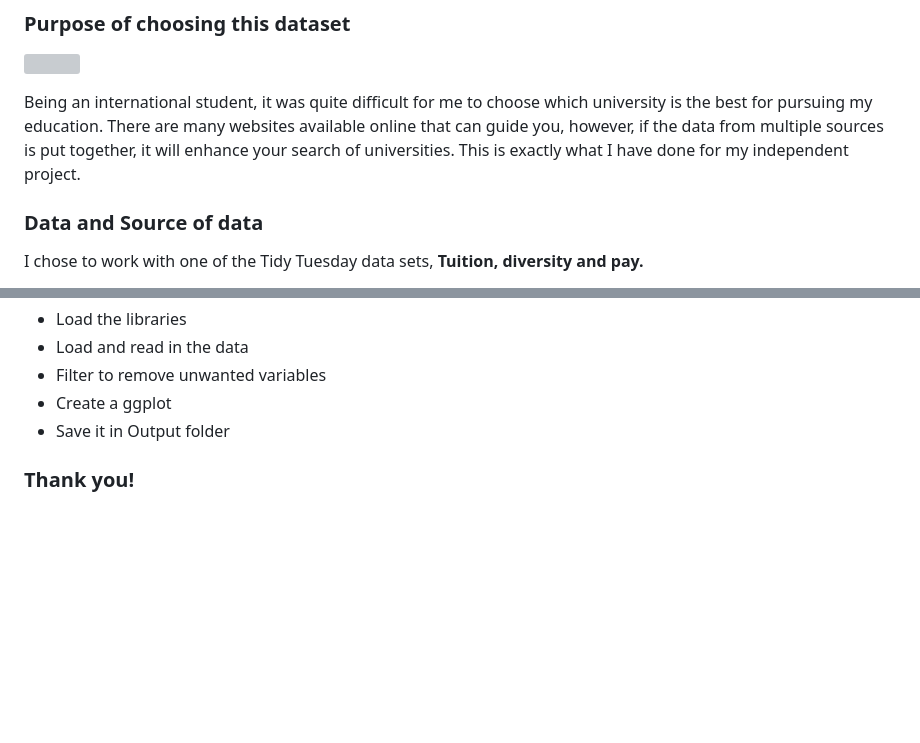
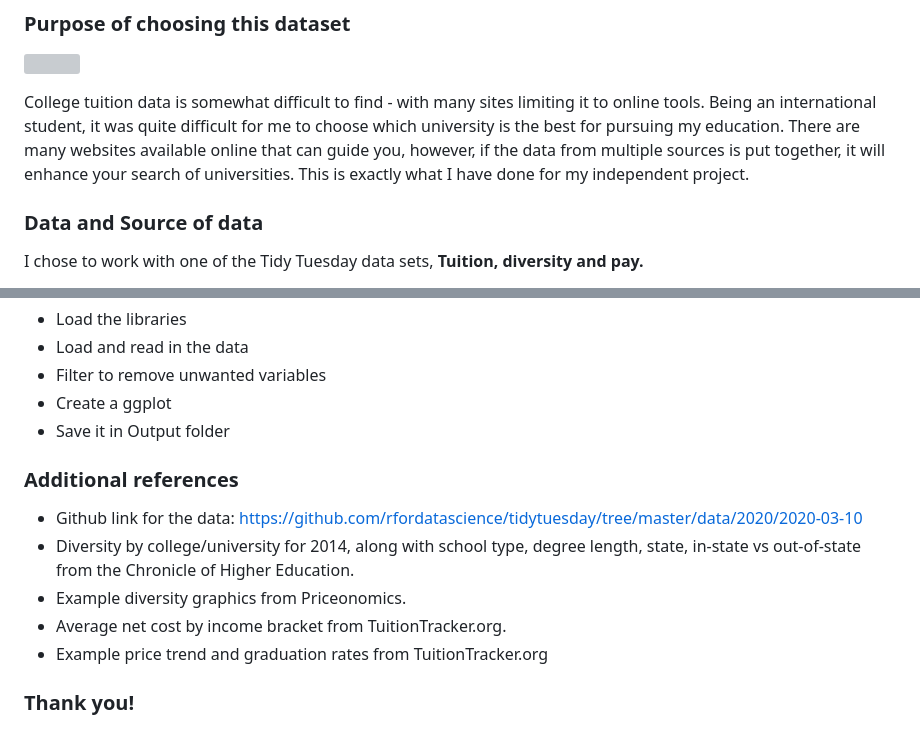
Before and after one commit to Biol551-CSUN/IndependentProject_Patel, a Markdown page: README.md, 2 parts joined by grey strips. Drawn GitHub-style; blank space fills up the shorter version; grey boxes are pictures that could not be loaded.

Commit message:
Update README.md
final readme file for IP

```diff
--- a/README.md
+++ b/README.md
@@ -5,7 +5,7 @@ This repository contains all the information about my independent project for Co
 
 ![](https://opportunitydesk.org/wp-content/uploads/2019/08/7-Guidelines-for-Choosing-the-Most-Suitable-College.png)
 
-Being an international student, it was quite difficult for me to choose which university is the best for pursuing my education. There are many websites available online that can guide you, however, if the data from multiple sources is put together, it will enhance your search of universities. This is exactly what I have done for my independent project.
+College tuition data is somewhat difficult to find - with many sites limiting it to online tools. Being an international student, it was quite difficult for me to choose which university is the best for pursuing my education. There are many websites available online that can guide you, however, if the data from multiple sources is put together, it will enhance your search of universities. This is exactly what I have done for my independent project.
 
 
 ### Data and Source of data
@@ -82,4 +82,12 @@ OUTPUT 3: Percentage of students enrolled in STEM fields in Californian institut
 - Create a ggplot
 - Save it in Output folder
 
+### Additional references
+- Github link for the data: https://github.com/rfordatascience/tidytuesday/tree/master/data/2020/2020-03-10
+- Diversity by college/university for 2014, along with school type, degree length, state, in-state vs out-of-state from the Chronicle of Higher Education.
+- Example diversity graphics from Priceonomics.
+- Average net cost by income bracket from TuitionTracker.org.
+- Example price trend and graduation rates from TuitionTracker.org
+
+
 ### Thank you!
```
